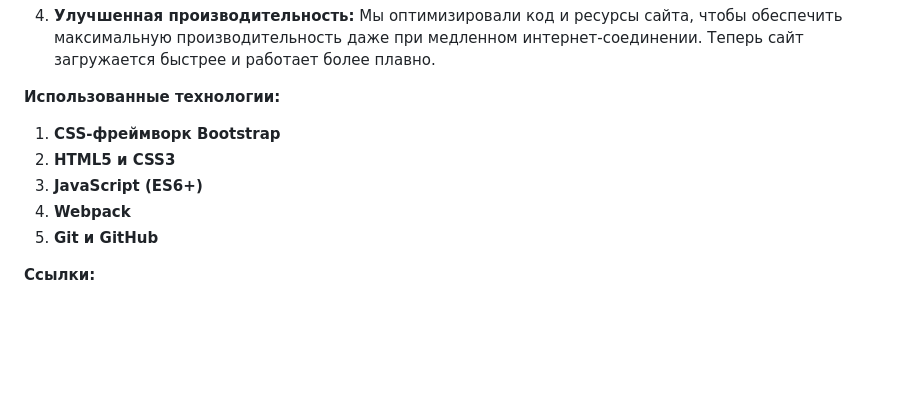
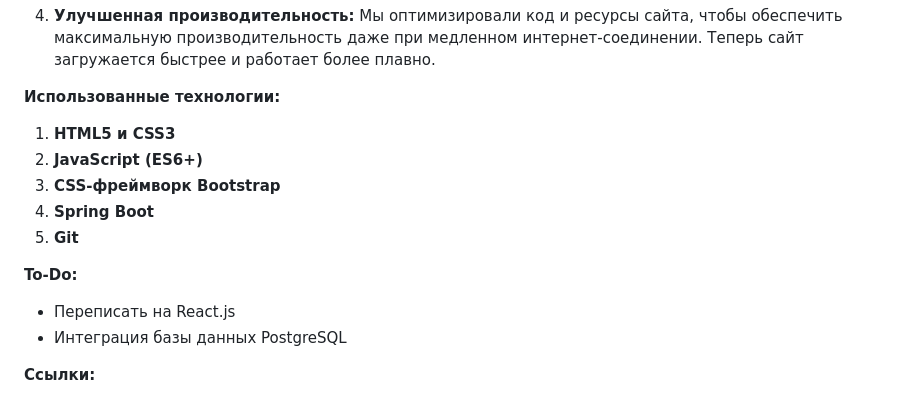
Before and after one commit to true-lnz/web-IT-faculty, a Markdown page: README.md, the part around the change. GitHub-like rendering; blank space fills up the shorter version.

```diff
--- a/README.md
+++ b/README.md
@@ -18,11 +18,15 @@
 
 **Использованные технологии:**
 
-1. **CSS-фреймворк Bootstrap**
-2. **HTML5 и CSS3**
-3. **JavaScript (ES6+)**
-4. **Webpack**
-5. **Git и GitHub**
+1. **HTML5 и CSS3**
+2. **JavaScript (ES6+)**
+3. **CSS-фреймворк Bootstrap**
+4. **Spring Boot**
+5. **Git**
+
+**To-Do:**
+- Переписать на React.js
+- Интеграция базы данных PostgreSQL
 
 **Ссылки:**
 
```
